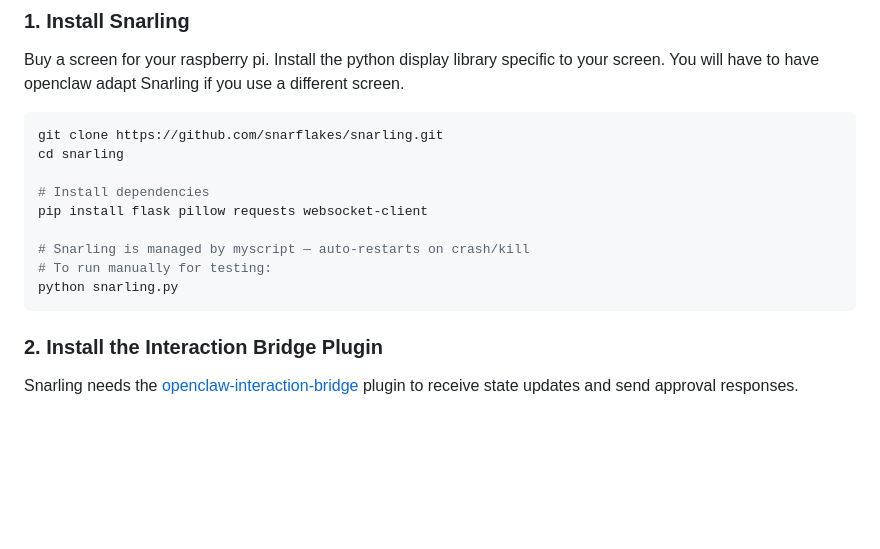
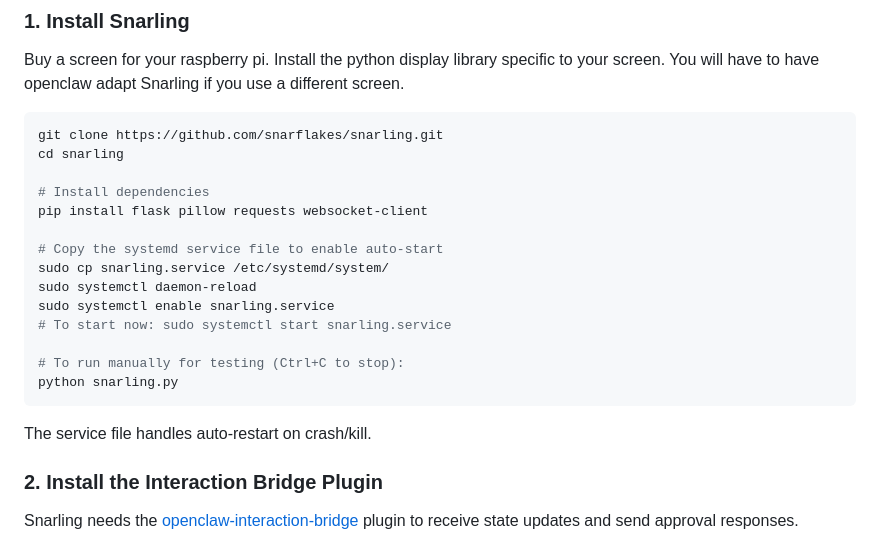
Before and after one commit to snarflakes/snarling, a Markdown page: README.md, the part around the change. GitHub-like rendering; blank space fills up the shorter version.

Commit message:
README: add systemd service install instructions

````diff
--- a/README.md
+++ b/README.md
@@ -148,10 +148,17 @@ cd snarling
 # Install dependencies
 pip install flask pillow requests websocket-client
 
-# Snarling is managed by myscript — auto-restarts on crash/kill
-# To run manually for testing:
+# Copy the systemd service file to enable auto-start
+sudo cp snarling.service /etc/systemd/system/
+sudo systemctl daemon-reload
+sudo systemctl enable snarling.service
+# To start now: sudo systemctl start snarling.service
+
+# To run manually for testing (Ctrl+C to stop):
 python snarling.py
 ```
+
+The service file handles auto-restart on crash/kill.
 
 ### 2. Install the Interaction Bridge Plugin
 
````
